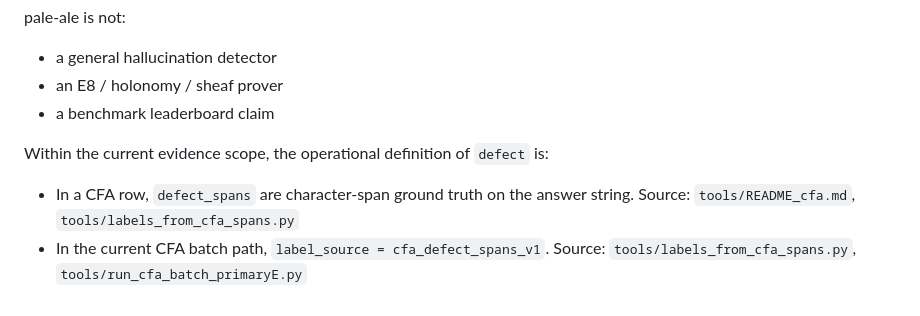
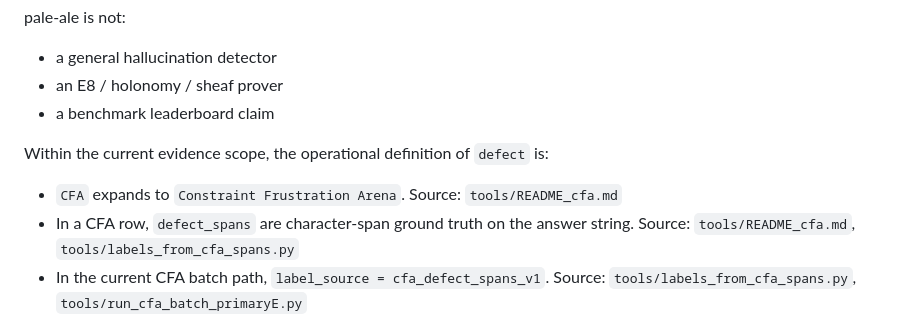
Before and after one commit to Udonburo/pale-ale, a Markdown page: SPEC.internal.draft.md, the part around the change. GitHub-like rendering.

Commit message:
docs(cfa): expand CFA acronym in internal ssot

```diff
--- a/SPEC.internal.draft.md
+++ b/SPEC.internal.draft.md
@@ -58,6 +58,7 @@ pale-ale is not:
 
 Within the current evidence scope, the operational definition of `defect` is:
 
+- `CFA` expands to `Constraint Frustration Arena`. Source: `tools/README_cfa.md`
 - In a CFA row, `defect_spans` are character-span ground truth on the answer string. Source: `tools/README_cfa.md`, `tools/labels_from_cfa_spans.py`
 - In the current CFA batch path, `label_source = cfa_defect_spans_v1`. Source: `tools/labels_from_cfa_spans.py`, `tools/run_cfa_batch_primaryE.py`
 - A token step is positive when its `answer_char_start` and `answer_char_end` are fully contained in a defect span. The exact predicate is `ts >= ds and te <= de`. Source: `tools/labels_from_cfa_spans.py`
```
